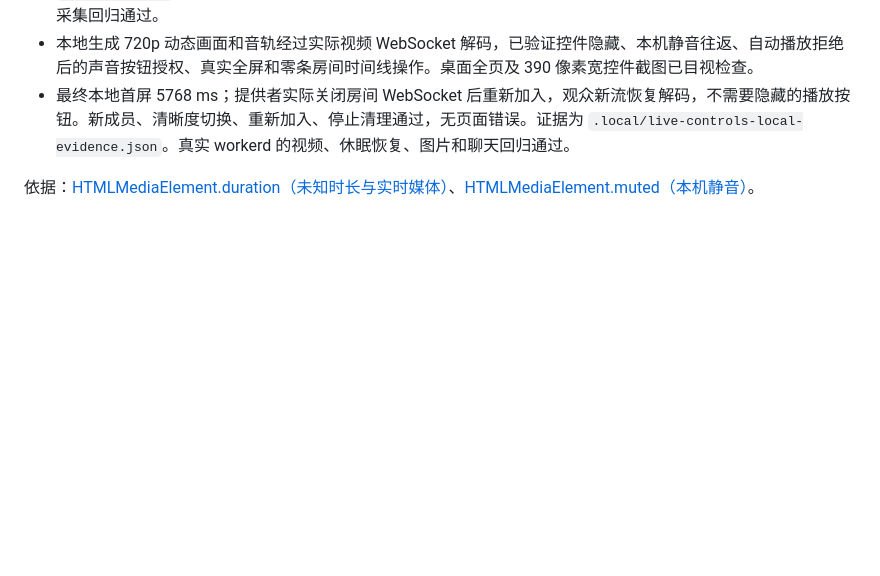
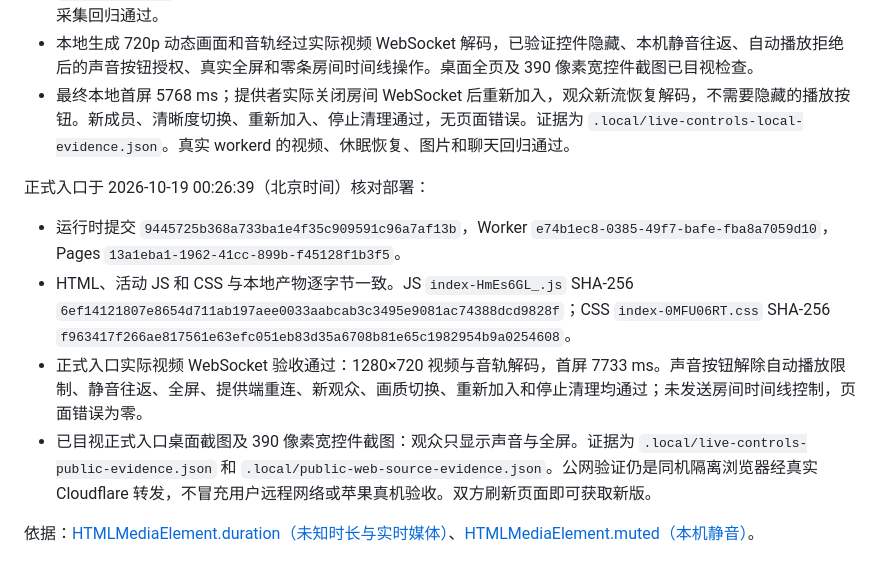
Before and after one commit to BorderArea01/VideoSreeeen, a Markdown page: docs/verification-primary-video.md, the part around the change. GitHub-like rendering; blank space fills up the shorter version.

Commit message:
docs: record live controls deployment and public verification

```diff
--- a/docs/verification-primary-video.md
+++ b/docs/verification-primary-video.md
@@ -53,4 +53,11 @@
 - 本地生成 720p 动态画面和音轨经过实际视频 WebSocket 解码，已验证控件隐藏、本机静音往返、自动播放拒绝后的声音按钮授权、真实全屏和零条房间时间线操作。桌面全页及 390 像素宽控件截图已目视检查。
 - 最终本地首屏 5768 ms；提供者实际关闭房间 WebSocket 后重新加入，观众新流恢复解码，不需要隐藏的播放按钮。新成员、清晰度切换、重新加入、停止清理通过，无页面错误。证据为 `.local/live-controls-local-evidence.json`。真实 workerd 的视频、休眠恢复、图片和聊天回归通过。
 
+正式入口于 2026-10-19 00:26:39（北京时间）核对部署：
+
+- 运行时提交 `9445725b368a733ba1e4f35c909591c96a7af13b`，Worker `e74b1ec8-0385-49f7-bafe-fba8a7059d10`，Pages `13a1eba1-1962-41cc-899b-f45128f1b3f5`。
+- HTML、活动 JS 和 CSS 与本地产物逐字节一致。JS `index-HmEs6GL_.js` SHA-256 `6ef14121807e8654d711ab197aee0033aabcab3c3495e9081ac74388dcd9828f`；CSS `index-0MFU06RT.css` SHA-256 `f963417f266ae817561e63efc051eb83d35a6708b81e65c1982954b9a0254608`。
+- 正式入口实际视频 WebSocket 验收通过：1280×720 视频与音轨解码，首屏 7733 ms。声音按钮解除自动播放限制、静音往返、全屏、提供端重连、新观众、画质切换、重新加入和停止清理均通过；未发送房间时间线控制，页面错误为零。
+- 已目视正式入口桌面截图及 390 像素宽控件截图：观众只显示声音与全屏。证据为 `.local/live-controls-public-evidence.json` 和 `.local/public-web-source-evidence.json`。公网验证仍是同机隔离浏览器经真实 Cloudflare 转发，不冒充用户远程网络或苹果真机验收。双方刷新页面即可获取新版。
+
 依据：[HTMLMediaElement.duration（未知时长与实时媒体）](https://developer.mozilla.org/en-US/docs/Web/API/HTMLMediaElement/duration)、[HTMLMediaElement.muted（本机静音）](https://developer.mozilla.org/en-US/docs/Web/API/HTMLMediaElement/muted)。
```
